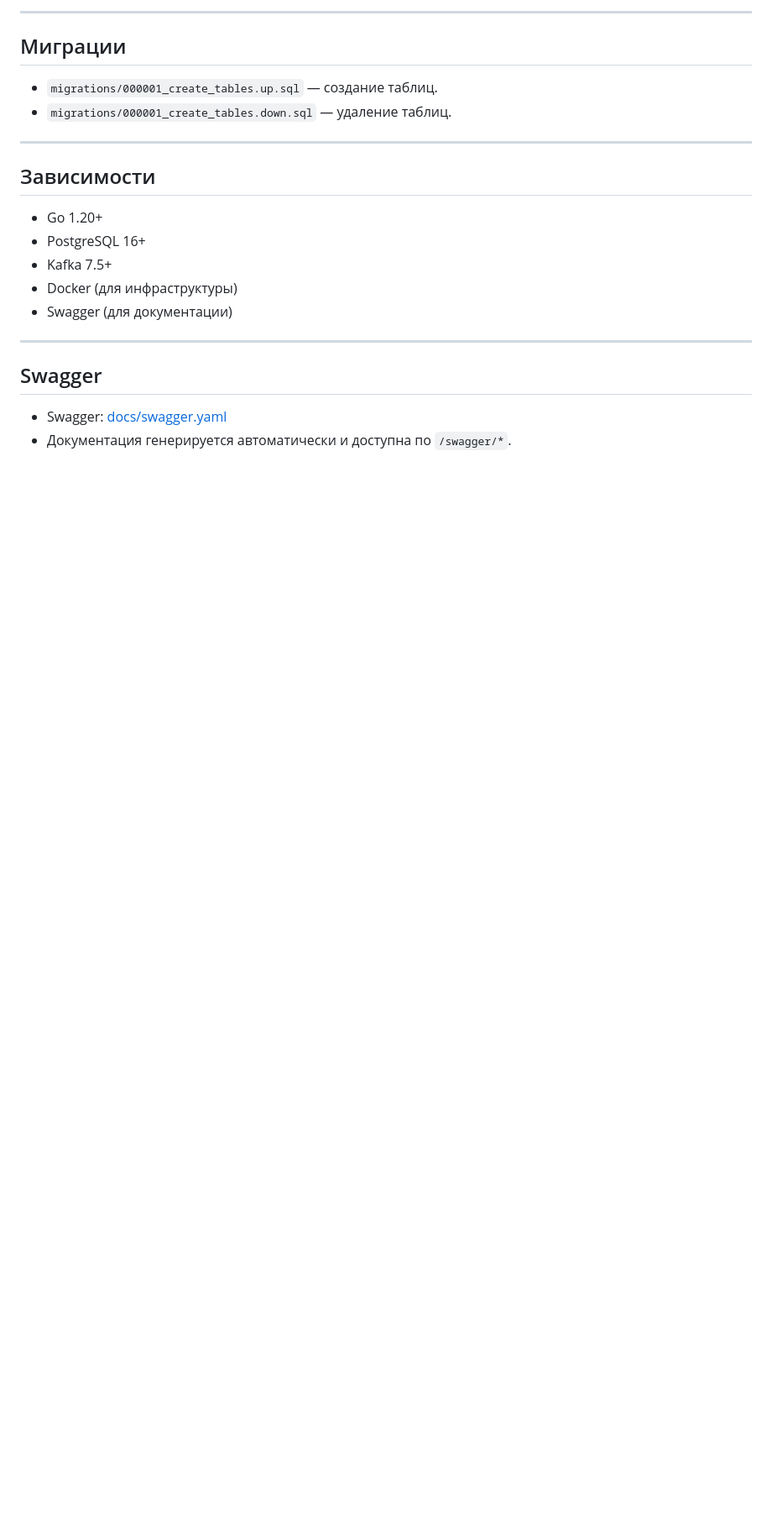
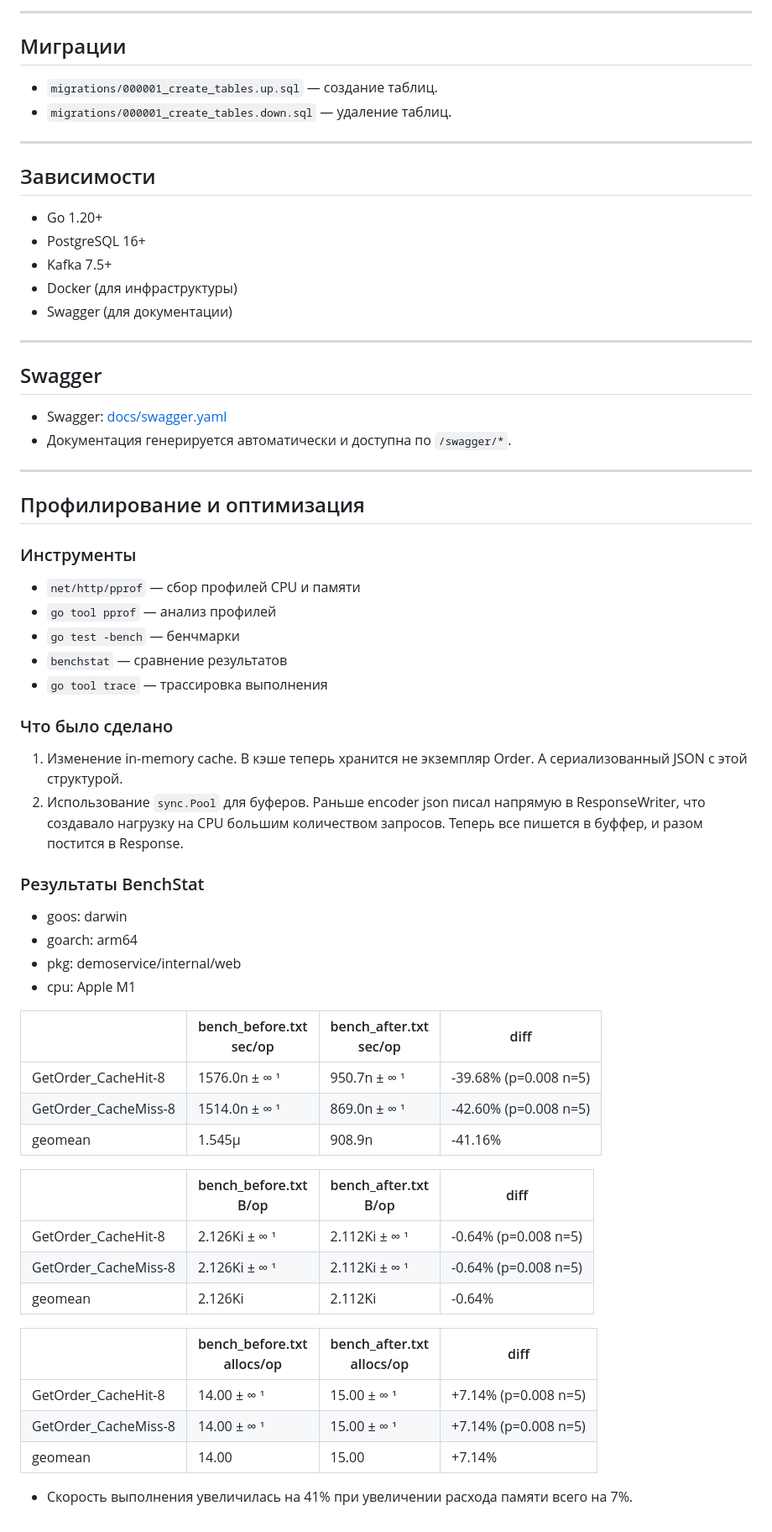
Before and after one commit to iapparov/Demo_service, a Markdown page: README.md, the part around the change. Shown at 84% size. Drawn GitHub-style; blank space fills up the shorter version.

Commit message:
docs: в README.MD добавлены выводы по benchtests

```diff
--- a/README.md
+++ b/README.md
@@ -126,3 +126,45 @@ go run scripts/messages.go
 
 - Swagger: [docs/swagger.yaml](docs/swagger.yaml)
 - Документация генерируется автоматически и доступна по `/swagger/*`.
+
+---
+
+## Профилирование и оптимизация
+
+### Инструменты
+- `net/http/pprof` — сбор профилей CPU и памяти
+- `go tool pprof` — анализ профилей
+- `go test -bench` — бенчмарки
+- `benchstat` — сравнение результатов
+- `go tool trace` — трассировка выполнения
+
+### Что было сделано
+1. Изменение in-memory cache. В кэше теперь хранится не экземпляр Order. А сериализованный JSON с этой структурой.
+2. Использование `sync.Pool` для буферов. Раньше encoder json писал напрямую в ResponseWriter, что создавало нагрузку на CPU большим количеством запросов. Теперь все пишется в буффер, и разом постится в Response.
+
+### Результаты BenchStat
+
+- goos: darwin
+- goarch: arm64
+- pkg: demoservice/internal/web
+- cpu: Apple M1
+
+|                      | bench_before.txt<br/>sec/op  | bench_after.txt<br/>sec/op | diff                  |
+|----------------------|------------------------------|----------------------------|-----------------------|
+| GetOrder_CacheHit-8  | 1576.0n ± ∞ ¹                | 950.7n ± ∞ ¹               | -39.68% (p=0.008 n=5) |
+| GetOrder_CacheMiss-8 | 1514.0n ± ∞ ¹                | 869.0n ± ∞ ¹               | -42.60% (p=0.008 n=5) |
+| geomean              | 1.545µ                       | 908.9n                     | -41.16%               |
+
+|                      | bench_before.txt<br/>B/op    | bench_after.txt<br/>B/op | diff                  |
+|----------------------|------------------------------|----------------------------|-----------------------|
+| GetOrder_CacheHit-8  | 2.126Ki ± ∞ ¹                | 2.112Ki ± ∞ ¹               | -0.64% (p=0.008 n=5)  |
+| GetOrder_CacheMiss-8 | 2.126Ki ± ∞ ¹                | 2.112Ki ± ∞ ¹               | -0.64% (p=0.008 n=5)  |
+| geomean              | 2.126Ki                      | 2.112Ki                     | -0.64%                |
+
+|                      | bench_before.txt<br/>allocs/op  | bench_after.txt<br/>allocs/op | diff                 |
+|----------------------|------------------------------|----------------------------|----------------------|
+| GetOrder_CacheHit-8  | 14.00 ± ∞ ¹                | 15.00 ± ∞ ¹               | +7.14% (p=0.008 n=5) |
+| GetOrder_CacheMiss-8 | 14.00 ± ∞ ¹                | 15.00 ± ∞ ¹               | +7.14% (p=0.008 n=5) |
+| geomean              | 14.00                      | 15.00                     | +7.14%               |
+
+- Скорость выполнения увеличилась на 41% при увеличении расхода памяти всего на 7%.
```
